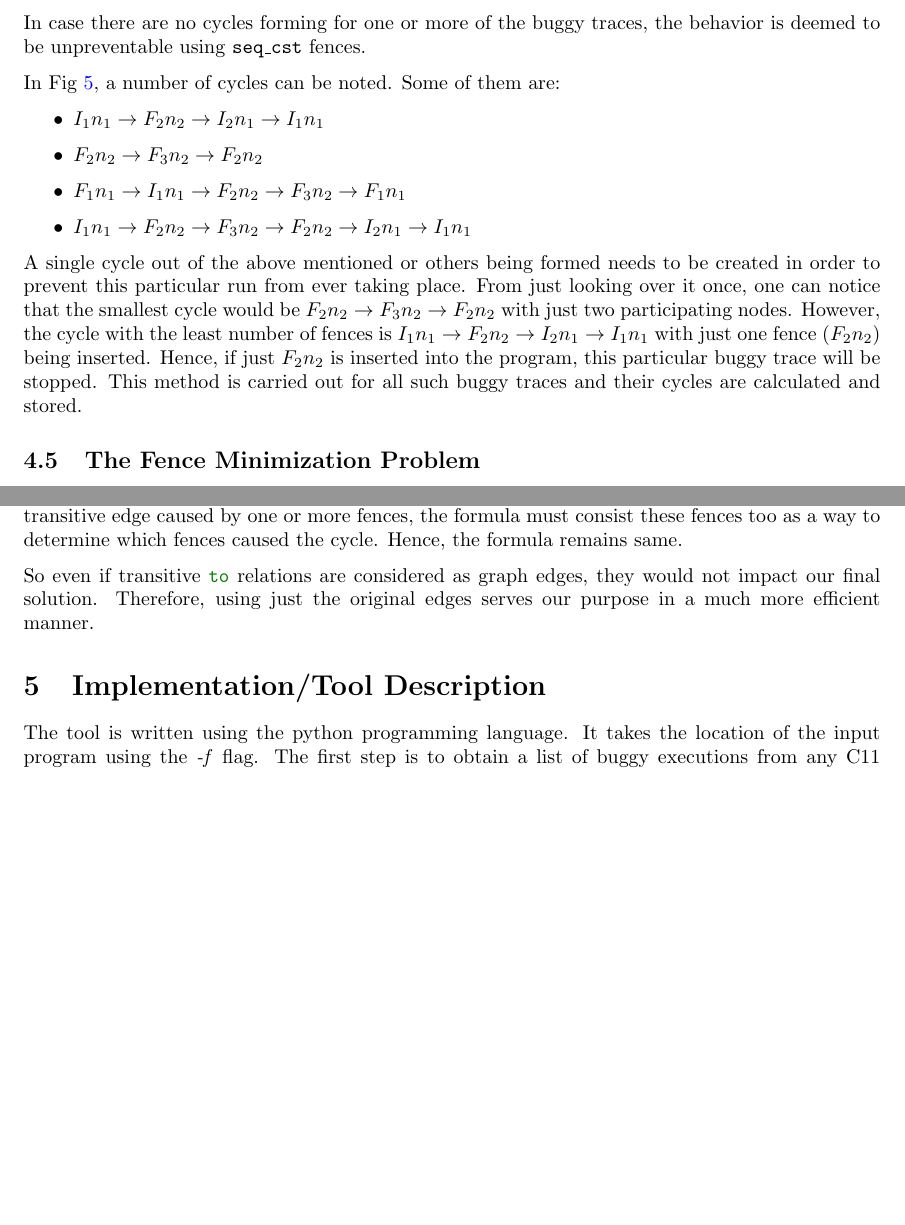
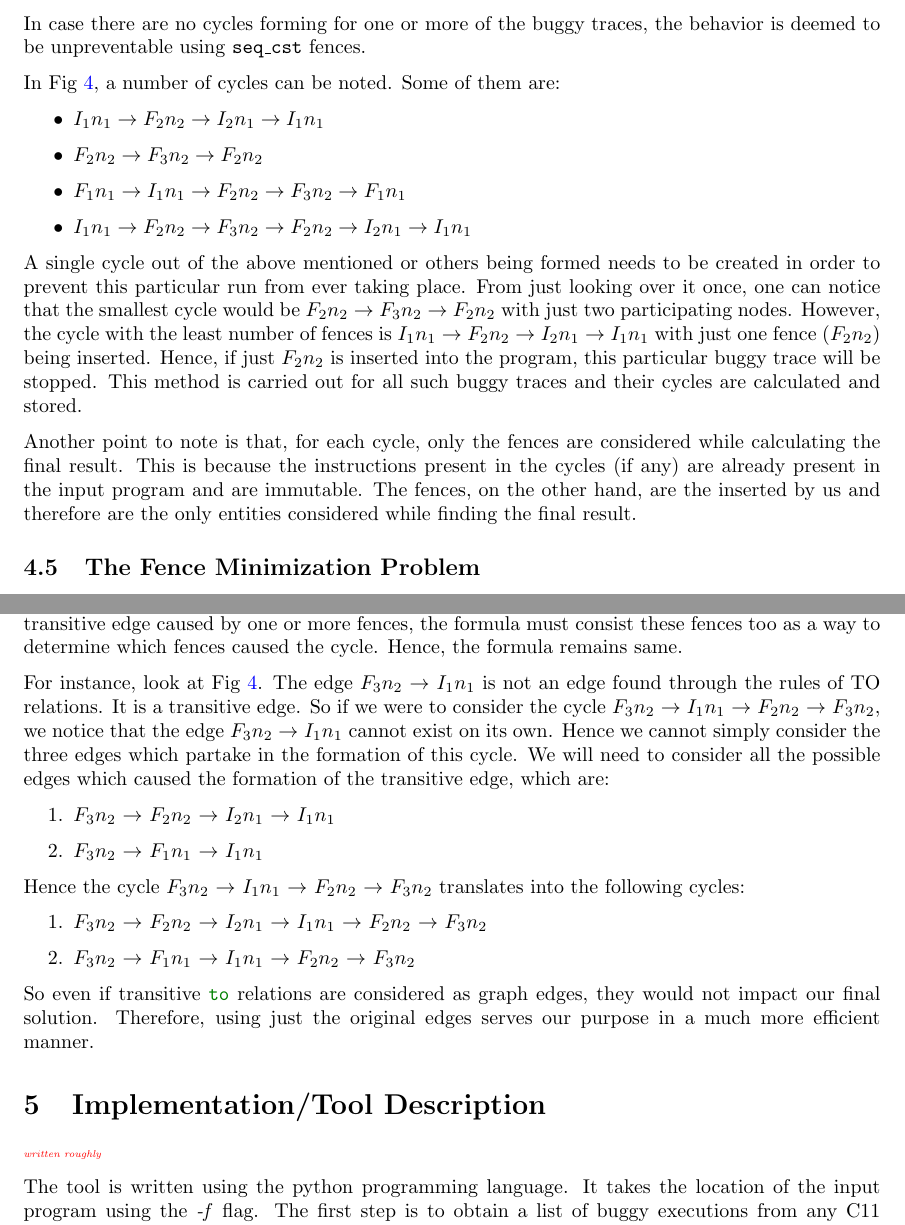
Before and after one commit to theishita/c11-fences, a LaTeX document (paper/main.tex, which reads paper/section/methodology.tex): two parts of pages 10 and 12 of 15 before the commit and two parts of pages 10 and 12 of 16 after it, joined at a grey line, cut so that both start at the same text, the shorter picture padded with empty space. Compiled offline with pdfLaTeX.

Commit message:
Updated paper

```diff
--- a/paper/main.tex
+++ b/paper/main.tex
@@ -103,6 +103,7 @@
 \input{section/methodology.tex}
 
 \section{Implementation/Tool Description}
+\ishComment{written roughly}
 \input{section/implementation.tex}
 
 \section{Results}
--- a/paper/section/methodology.tex
+++ b/paper/section/methodology.tex
@@ -295,6 +295,12 @@ Hence, if just \textit{$F_2n_2$} is inserted into the program, this particular
 buggy trace will be stopped. This method is carried out for all such
 buggy traces and their cycles are calculated and stored.
 
+Another point to note is that, for each cycle, only the fences are considered
+while calculating the final result. This is because the instructions present in the
+cycles (if any) are already present in the input program and are immutable.
+The fences, on the other hand, are the inserted by us and therefore are the only
+entities considered while finding the final result.
+
 % --------------- FENCE MIN PROBLEM ----------
 \subsection{The Fence Minimization Problem} \label{sec:fence-min}
 \par
@@ -405,6 +411,29 @@ the formula remains same.
 %hide the originally formed TO relations. But by excluding the
 %original edges, the transitive edges we need will never actually be formed.
 
+For instance, look at Fig \ref{fig:cycles}. The edge \textit{$F_3n_2$}
+$\rightarrow$ \textit{$I_1n_1$} is not an edge found through the rules of
+TO relations. It is a transitive edge. So if we were to consider the cycle
+\textit{$F_3n_2$} $\rightarrow$ \textit{$I_1n_1$} $\rightarrow$ \textit{$F_2n_2$}
+$\rightarrow$ \textit{$F_3n_2$}, we notice that the edge \textit{$F_3n_2$}
+$\rightarrow$ \textit{$I_1n_1$} cannot exist on its own. Hence we cannot simply
+consider the three edges which partake in the formation of this cycle.
+We will need to consider all the possible edges which caused the formation of the
+transitive edge, which are:
+\begin{enumerate}
+	\item \textit{$F_3n_2$} $\rightarrow$ \textit{$F_2n_2$} $\rightarrow$
+\textit{$I_2n_1$} $\rightarrow$ \textit{$I_1n_1$}
+	\item \textit{$F_3n_2$} $\rightarrow$ \textit{$F_1n_1$} $\rightarrow$ \textit{$I_1n_1$}
+\end{enumerate}
+
+Hence the cycle \textit{$F_3n_2$} $\rightarrow$ \textit{$I_1n_1$} $\rightarrow$
+\textit{$F_2n_2$} $\rightarrow$ \textit{$F_3n_2$} translates into the following cycles:
+\begin{enumerate}
+	\item \textit{$F_3n_2$} $\rightarrow$ \textit{$F_2n_2$} $\rightarrow$ \textit{$I_2n_1$}
+$\rightarrow$ \textit{$I_1n_1$} $\rightarrow$ \textit{$F_2n_2$} $\rightarrow$ \textit{$F_3n_2$}
+	\item \textit{$F_3n_2$} $\rightarrow$ \textit{$F_1n_1$} $\rightarrow$ \textit{$I_1n_1$} $\rightarrow$
+\textit{$F_2n_2$} $\rightarrow$ \textit{$F_3n_2$}
+\end{enumerate}
 
 
 \par
```
Also changed, not shown: paper/section/cycle_example.tex (+8 -1 lines), paper/section/implementation.tex (+1 -0 lines), paper/section/intro.tex (+6 -23 lines), paper/section/to_rules.tex (+14 -14 lines).
